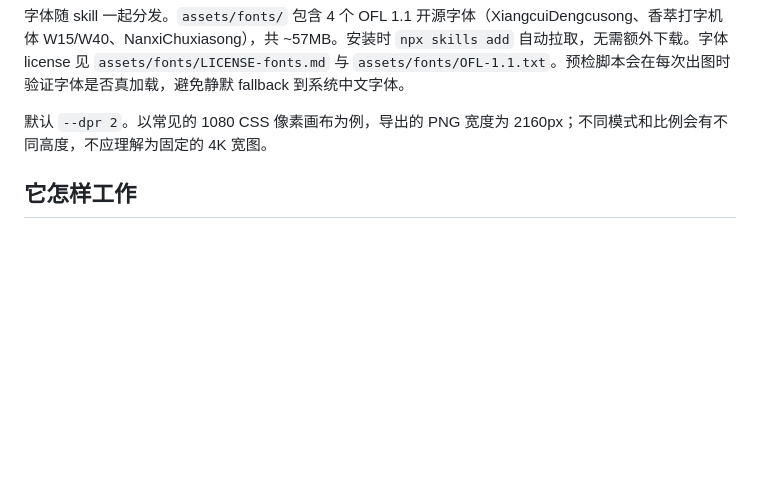
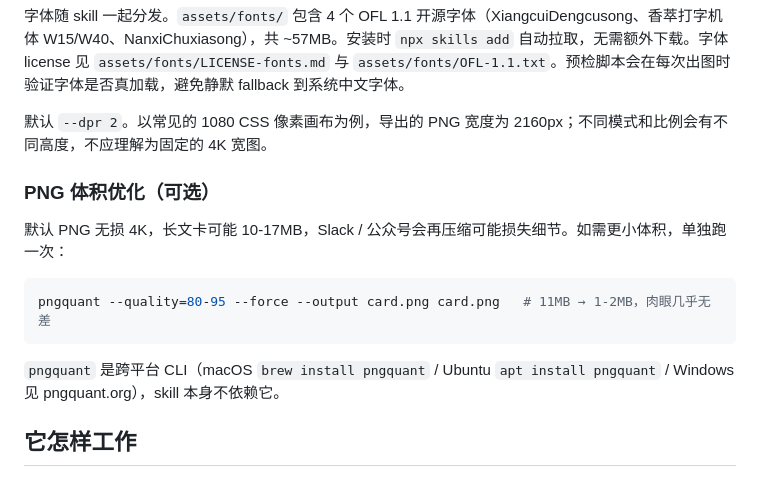
Before and after one commit to KKenny0/card-skill, a Markdown page: README.md, the part around the change. GitHub-like rendering; blank space fills up the shorter version.

Commit message:
docs(readme): document optional pngquant post-process for smaller PNGs
Default PNG output is lossless 4K, which can hit 10-17MB for long cards.
Slack/WeChat recompress aggressively. Document pngquant as a one-line
optional post-process rather than adding a 20MB native dep (sharp) to
the skill itself.

Co-Authored-By: Claude Opus 4.6 <noreply@anthropic.com>

````diff
--- a/README.md
+++ b/README.md
@@ -120,6 +120,16 @@ npx playwright install chromium
 
 默认 `--dpr 2`。以常见的 1080 CSS 像素画布为例，导出的 PNG 宽度为 2160px；不同模式和比例会有不同高度，不应理解为固定的 4K 宽图。
 
+### PNG 体积优化（可选）
+
+默认 PNG 无损 4K，长文卡可能 10-17MB，Slack / 公众号会再压缩可能损失细节。如需更小体积，单独跑一次：
+
+```bash
+pngquant --quality=80-95 --force --output card.png card.png   # 11MB → 1-2MB，肉眼几乎无差
+```
+
+`pngquant` 是跨平台 CLI（macOS `brew install pngquant` / Ubuntu `apt install pngquant` / Windows 见 pngquant.org），skill 本身不依赖它。
+
 ## 它怎样工作
 
 1. 读取 URL、粘贴文本或本地文件。
````
